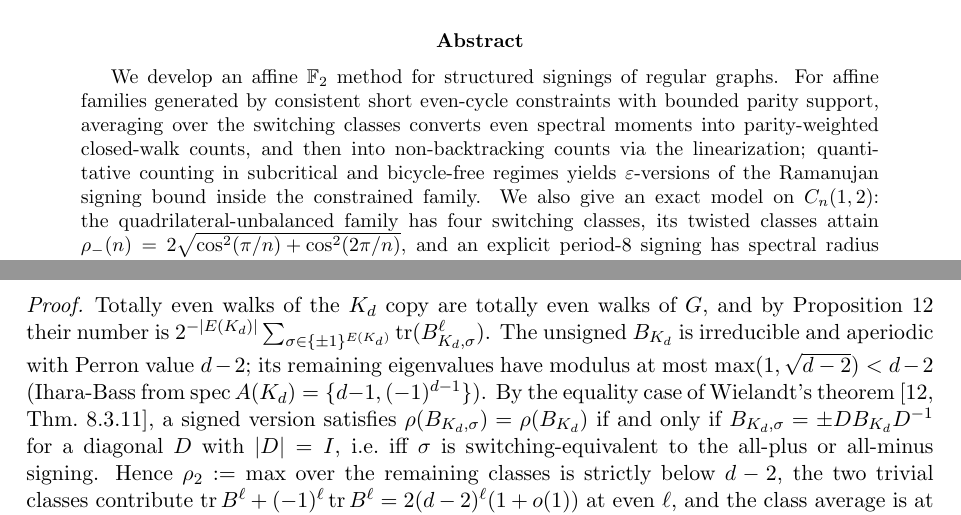
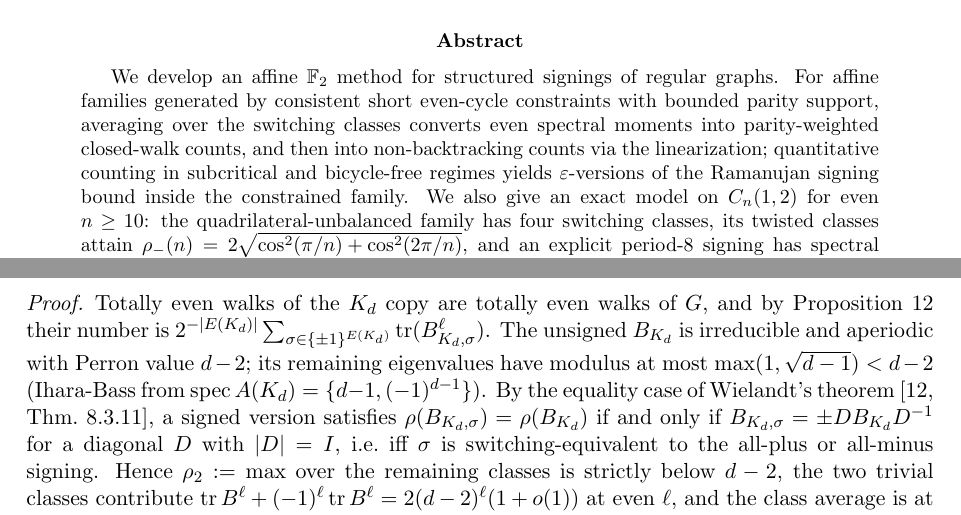
Before and after one commit to Vaibhavs25/bilu-linial-parity, a LaTeX paper (submission/final_combined_paper_final.tex): two parts of pages 1 and 9 of 22, joined at a grey line, cut so that both start at the same text. Compiled offline with pdfLaTeX.

Commit message:
Fix final referee scope and spectral bound

```diff
--- a/submission/final_combined_paper_final.tex
+++ b/submission/final_combined_paper_final.tex
@@ -36,7 +36,7 @@ For affine families generated by consistent short even-cycle constraints with bo
 parity support, averaging over the switching classes converts even spectral moments
 into parity-weighted closed-walk counts, and then into non-backtracking counts via
 the linearization; quantitative counting in subcritical and bicycle-free regimes yields $\varepsilon$-versions of the Ramanujan
-signing bound inside the constrained family. We also give an exact model on $C_n(1,2)$: the quadrilateral-unbalanced family
+signing bound inside the constrained family. We also give an exact model on $C_n(1,2)$ for even $n\ge10$: the quadrilateral-unbalanced family
 has four switching classes, its twisted classes attain
 $\rho_-(n)=2\sqrt{\cos^2(\pi/n)+\cos^2(2\pi/n)}$, and an explicit period-$8$
 signing has spectral radius $r_*=2.793604493334\ldots$ for every positive multiple of $8$.
@@ -652,7 +652,7 @@ by Proposition~\ref{prop:slice} their number is
 $2^{-|E(K_d)|}\sum_{\sigma\in\{\pm1\}^{E(K_d)}}\tr(B_{K_d,\sigma}^\ell)$.
 The unsigned $B_{K_d}$ is irreducible and aperiodic with Perron value
 $d-2$; its remaining eigenvalues have modulus at most
-$\max(1,\sqrt{d-2})<d-2$ (Ihara-Bass from
+$\max(1,\sqrt{d-1})<d-2$ (Ihara-Bass from
 $\operatorname{spec}A(K_d)=\{d-1,(-1)^{d-1}\}$). By the equality case of
 Wielandt's theorem \cite[Thm.~8.3.11]{hornjohnson13}, a signed version satisfies
 $\rho(B_{K_d,\sigma})=\rho(B_{K_d})$ if and only if
```
Also changed, not shown: submission/final_combined_paper_final.tex (2 more changed lines).
